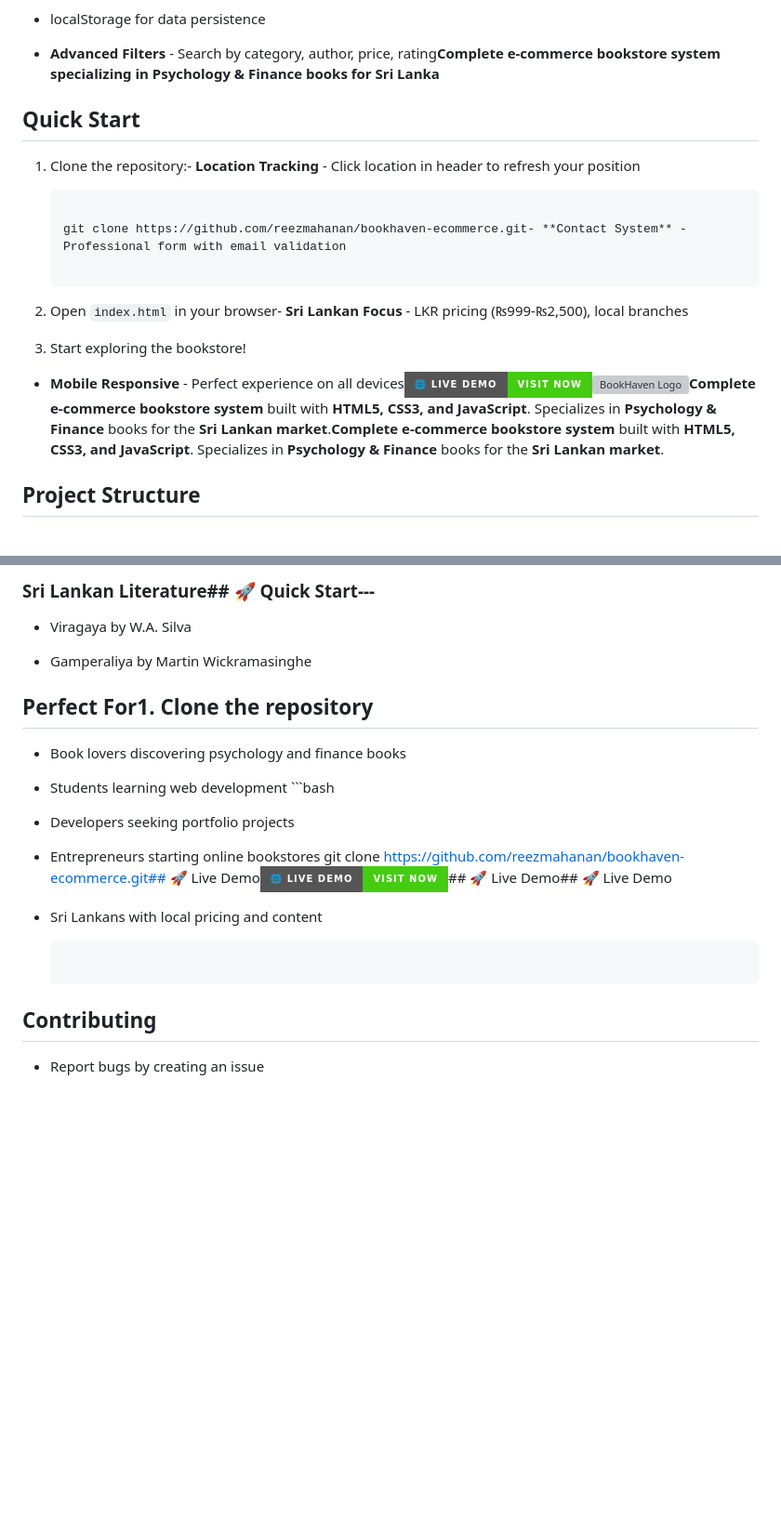
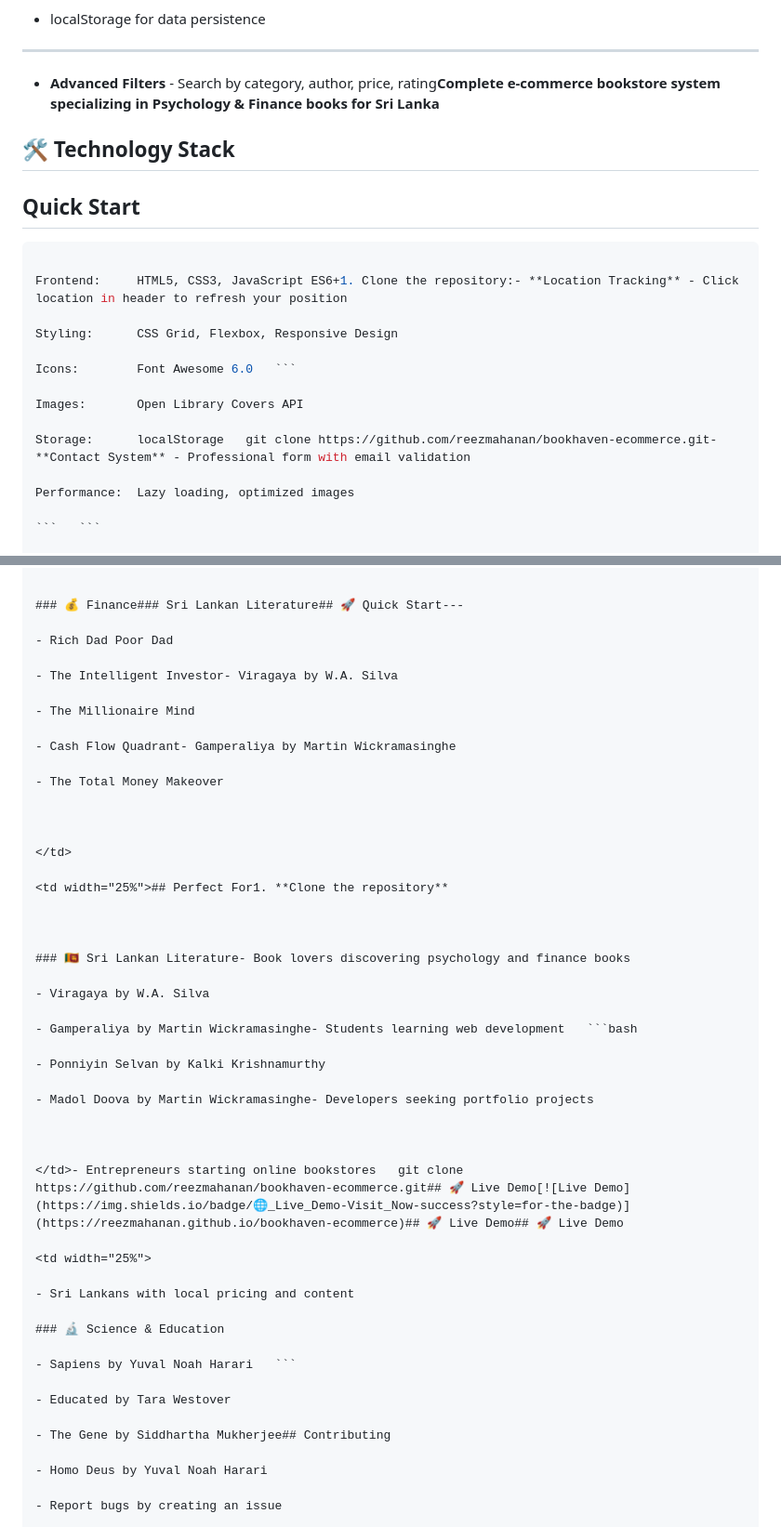
Before and after one commit to reezmahanan/bookhaven-ecommerce, a Markdown page: README.md, 2 parts joined by grey strips. Shown: that part at 93% size. GitHub-like rendering; badges without logos; blank space fills up the shorter version; grey boxes are pictures that could not be loaded.

````diff
--- a/README.md
+++ b/README.md
@@ -46,23 +92,27 @@ Visit: https://reezmahanan.github.io/bookhaven-ecommerce
 
 - localStorage for data persistence
 
+---
+
 - **Advanced Filters** - Search by category, author, price, rating**Complete e-commerce bookstore system specializing in Psychology & Finance books for Sri Lanka**
+
+## 🛠️ Technology Stack
 
 ## Quick Start
 
-1. Clone the repository:- **Location Tracking** - Click location in header to refresh your position
+```javascript
 
-   ```
+Frontend:     HTML5, CSS3, JavaScript ES6+1. Clone the repository:- **Location Tracking** - Click location in header to refresh your position
 
-   git clone https://github.com/reezmahanan/bookhaven-ecommerce.git- **Contact System** - Professional form with email validation
+Styling:      CSS Grid, Flexbox, Responsive Design
 
-   ```
+Icons:        Font Awesome 6.0   ```
 
-2. Open `index.html` in your browser- **Sri Lankan Focus** - LKR pricing (₨999-₨2,500), local branches
+Images:       Open Library Covers API
 
-3. Start exploring the bookstore!
+Storage:      localStorage   git clone https://github.com/reezmahanan/bookhaven-ecommerce.git- **Contact System** - Professional form with email validation
 
-- **Mobile Responsive** - Perfect experience on all devices[![Live Demo](https://img.shields.io/badge/🌐_Live_Demo-Visit_Now-success?style=for-the-badge)](https://reezmahanan.github.io/bookhaven-ecommerce)![BookHaven Logo](https://via.placeholder.com/150x150/2c3e50/ffffff?text=📚)**Complete e-commerce bookstore system** built with **HTML5, CSS3, and JavaScript**. Specializes in **Psychology & Finance** books for the **Sri Lankan market**.**Complete e-commerce bookstore system** built with **HTML5, CSS3, and JavaScript**. Specializes in **Psychology & Finance** books for the **Sri Lankan market**.
+Performance:  Lazy loading, optimized images
 
-## Project Structure
+```   ```
 
@@ -111,28 +222,53 @@ bookhaven-ecommerce/
 
 
-### Sri Lankan Literature## 🚀 Quick Start---
+
+### 💰 Finance### Sri Lankan Literature## 🚀 Quick Start---
+
+- Rich Dad Poor Dad
+
+- The Intelligent Investor- Viragaya by W.A. Silva
+
+- The Millionaire Mind
+
+- Cash Flow Quadrant- Gamperaliya by Martin Wickramasinghe
+
+- The Total Money Makeover
+
+
+
+</td>
+
+<td width="25%">## Perfect For1. **Clone the repository**
+
+
+
+### 🇱🇰 Sri Lankan Literature- Book lovers discovering psychology and finance books
 
 - Viragaya by W.A. Silva
 
-- Gamperaliya by Martin Wickramasinghe
+- Gamperaliya by Martin Wickramasinghe- Students learning web development   ```bash
+
+- Ponniyin Selvan by Kalki Krishnamurthy
+
+- Madol Doova by Martin Wickramasinghe- Developers seeking portfolio projects
 
 
 
-## Perfect For1. **Clone the repository**
+</td>- Entrepreneurs starting online bookstores   git clone https://github.com/reezmahanan/bookhaven-ecommerce.git## 🚀 Live Demo[![Live Demo](https://img.shields.io/badge/🌐_Live_Demo-Visit_Now-success?style=for-the-badge)](https://reezmahanan.github.io/bookhaven-ecommerce)## 🚀 Live Demo## 🚀 Live Demo
 
-- Book lovers discovering psychology and finance books
-
-- Students learning web development   ```bash
-
-- Developers seeking portfolio projects
-
-- Entrepreneurs starting online bookstores   git clone https://github.com/reezmahanan/bookhaven-ecommerce.git## 🚀 Live Demo[![Live Demo](https://img.shields.io/badge/🌐_Live_Demo-Visit_Now-success?style=for-the-badge)](https://reezmahanan.github.io/bookhaven-ecommerce)## 🚀 Live Demo## 🚀 Live Demo
+<td width="25%">
 
 - Sri Lankans with local pricing and content
 
-   ```
+### 🔬 Science & Education
 
-## Contributing
+- Sapiens by Yuval Noah Harari   ```
+
+- Educated by Tara Westover
+
+- The Gene by Siddhartha Mukherjee## Contributing
+
+- Homo Deus by Yuval Noah Harari
 
 - Report bugs by creating an issue
 
````
Also changed, not shown: other parts of README.md (+250 -80 lines).
